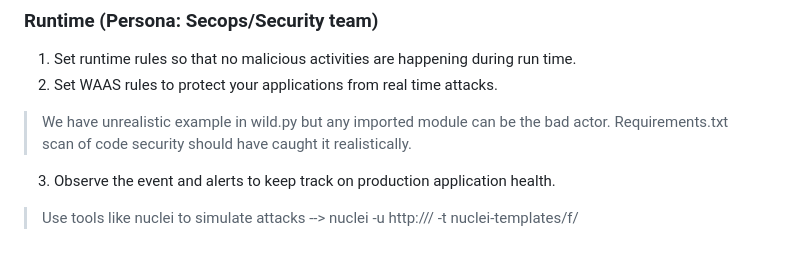
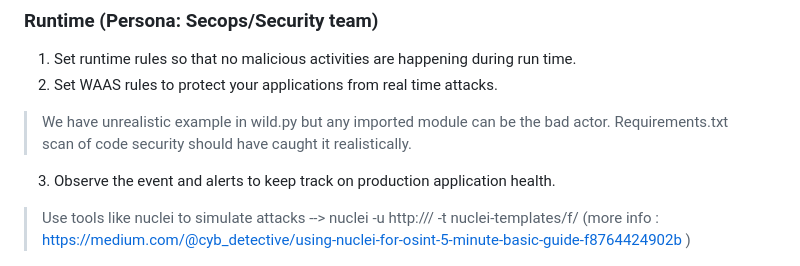
Before and after one commit to chanduusc/prismacloud-demo, a Markdown page: README.md, the part around the change. Drawn GitHub-style.

```diff
--- a/README.md
+++ b/README.md
@@ -83,7 +83,7 @@ __**Vulnerability policies are used as example here. Can be used with compliance
 2. Set WAAS rules to protect your applications from real time attacks.
 >We have unrealistic example in wild.py but any imported module can be the bad actor. Requirements.txt scan of code security should have caught it realistically.
 3. Observe the event and alerts to keep track on production application health.
->Use tools like nuclei to simulate attacks --> nuclei -u http://<API Endpoint>/ -t nuclei-templates/f/
+>Use tools like nuclei to simulate attacks --> nuclei -u http://<API Endpoint>/ -t nuclei-templates/f/ (more info : https://medium.com/@cyb_detective/using-nuclei-for-osint-5-minute-basic-guide-f8764424902b )
 
 ![Runtime policy - PC](img/runtime_policy.png "Runtime policy - PC")
 ![Runtime audit - PC](img/runtime_audit_pc.png "Runtime audit - PC")
```
